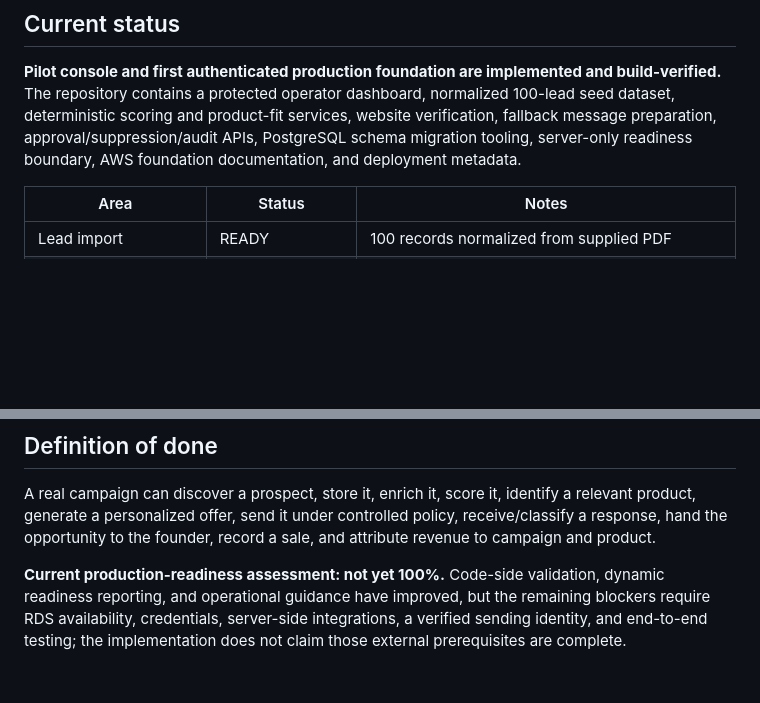
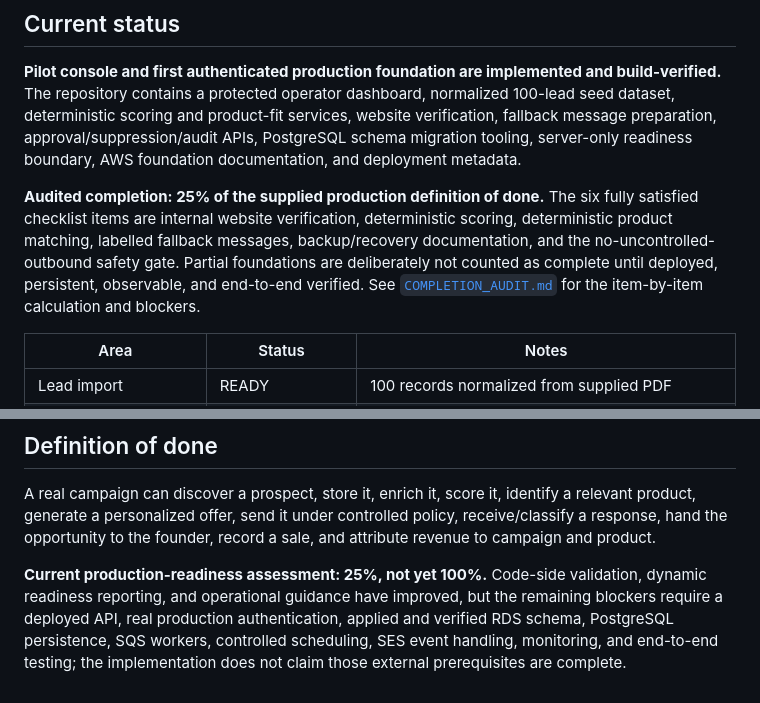
Before and after one commit to osasbenny/AUREUM-CAP-V0.1, a Markdown page: PROJECT_STATUS.md, 2 parts joined by grey strips. Drawn GitHub-style; blank space fills up the shorter version.

Commit message:
Document CAP production completion audit and remaining work

```diff
--- a/PROJECT_STATUS.md
+++ b/PROJECT_STATUS.md
@@ -3,6 +3,8 @@
 ## Current status
 
 **Pilot console and first authenticated production foundation are implemented and build-verified.** The repository contains a protected operator dashboard, normalized 100-lead seed dataset, deterministic scoring and product-fit services, website verification, fallback message preparation, approval/suppression/audit APIs, PostgreSQL schema migration tooling, server-only readiness boundary, AWS foundation documentation, and deployment metadata.
+
+**Audited completion: 25% of the supplied production definition of done.** The six fully satisfied checklist items are internal website verification, deterministic scoring, deterministic product matching, labelled fallback messages, backup/recovery documentation, and the no-uncontrolled-outbound safety gate. Partial foundations are deliberately not counted as complete until deployed, persistent, observable, and end-to-end verified. See [`COMPLETION_AUDIT.md`](COMPLETION_AUDIT.md) for the item-by-item calculation and blockers.
 
 | Area | Status | Notes |
 |---|---|---|
@@ -44,4 +46,4 @@
 
 A real campaign can discover a prospect, store it, enrich it, score it, identify a relevant product, generate a personalized offer, send it under controlled policy, receive/classify a response, hand the opportunity to the founder, record a sale, and attribute revenue to campaign and product.
 
-**Current production-readiness assessment: not yet 100%.** Code-side validation, dynamic readiness reporting, and operational guidance have improved, but the remaining blockers require RDS availability, credentials, server-side integrations, a verified sending identity, and end-to-end testing; the implementation does not claim those external prerequisites are complete.
+**Current production-readiness assessment: 25%, not yet 100%.** Code-side validation, dynamic readiness reporting, and operational guidance have improved, but the remaining blockers require a deployed API, real production authentication, applied and verified RDS schema, PostgreSQL persistence, SQS workers, controlled scheduling, SES event handling, monitoring, and end-to-end testing; the implementation does not claim those external prerequisites are complete.
```
Also changed, not shown: other parts of PROJECT_STATUS.md (+1 -1 lines), COMPLETION_AUDIT.md (added, +101 -0 lines).
